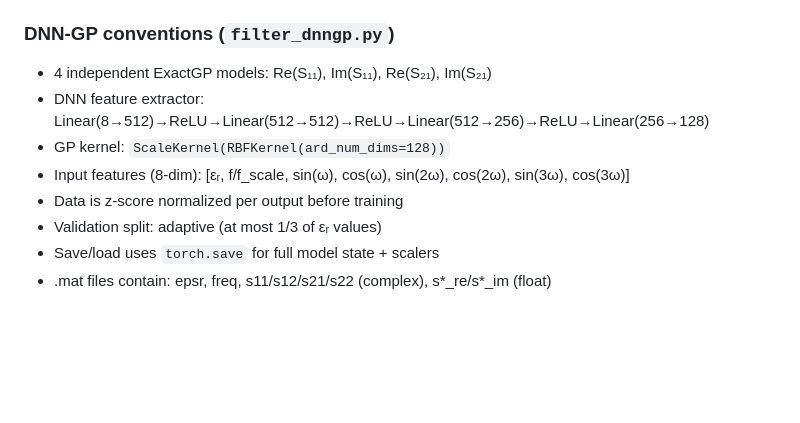
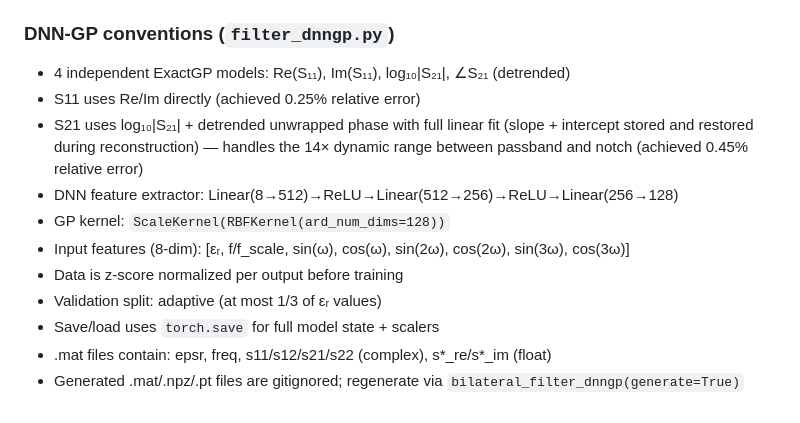
Before and after one commit to ntilau/pyFES, a Markdown page: CLAUDE.md, the part around the change. Rendered like a GitHub page; blank space fills up the shorter version.

```diff
--- a/CLAUDE.md
+++ b/CLAUDE.md
@@ -89,11 +89,14 @@ Files in project root (not tracked in git):
 - `mesh` dict carries all mesh geometry and topology
 
 ### DNN-GP conventions (`filter_dnngp.py`)
-- 4 independent ExactGP models: Re(S₁₁), Im(S₁₁), Re(S₂₁), Im(S₂₁)
-- DNN feature extractor: Linear(8→512)→ReLU→Linear(512→512)→ReLU→Linear(512→256)→ReLU→Linear(256→128)
+- 4 independent ExactGP models: Re(S₁₁), Im(S₁₁), log₁₀|S₂₁|, ∠S₂₁ (detrended)
+- S11 uses Re/Im directly (achieved 0.25% relative error)
+- S21 uses log₁₀|S₂₁| + detrended unwrapped phase with full linear fit (slope + intercept stored and restored during reconstruction) — handles the 14× dynamic range between passband and notch (achieved 0.45% relative error)
+- DNN feature extractor: Linear(8→512)→ReLU→Linear(512→256)→ReLU→Linear(256→128)
 - GP kernel: `ScaleKernel(RBFKernel(ard_num_dims=128))`
 - Input features (8-dim): [εᵣ, f/f_scale, sin(ω), cos(ω), sin(2ω), cos(2ω), sin(3ω), cos(3ω)]
 - Data is z-score normalized per output before training
 - Validation split: adaptive (at most 1/3 of εᵣ values)
 - Save/load uses `torch.save` for full model state + scalers
 - .mat files contain: epsr, freq, s11/s12/s21/s22 (complex), s*_re/s*_im (float)
+- Generated .mat/.npz/.pt files are gitignored; regenerate via `bilateral_filter_dnngp(generate=True)`
```
Also changed, not shown: README.md (+3 -2 lines).
